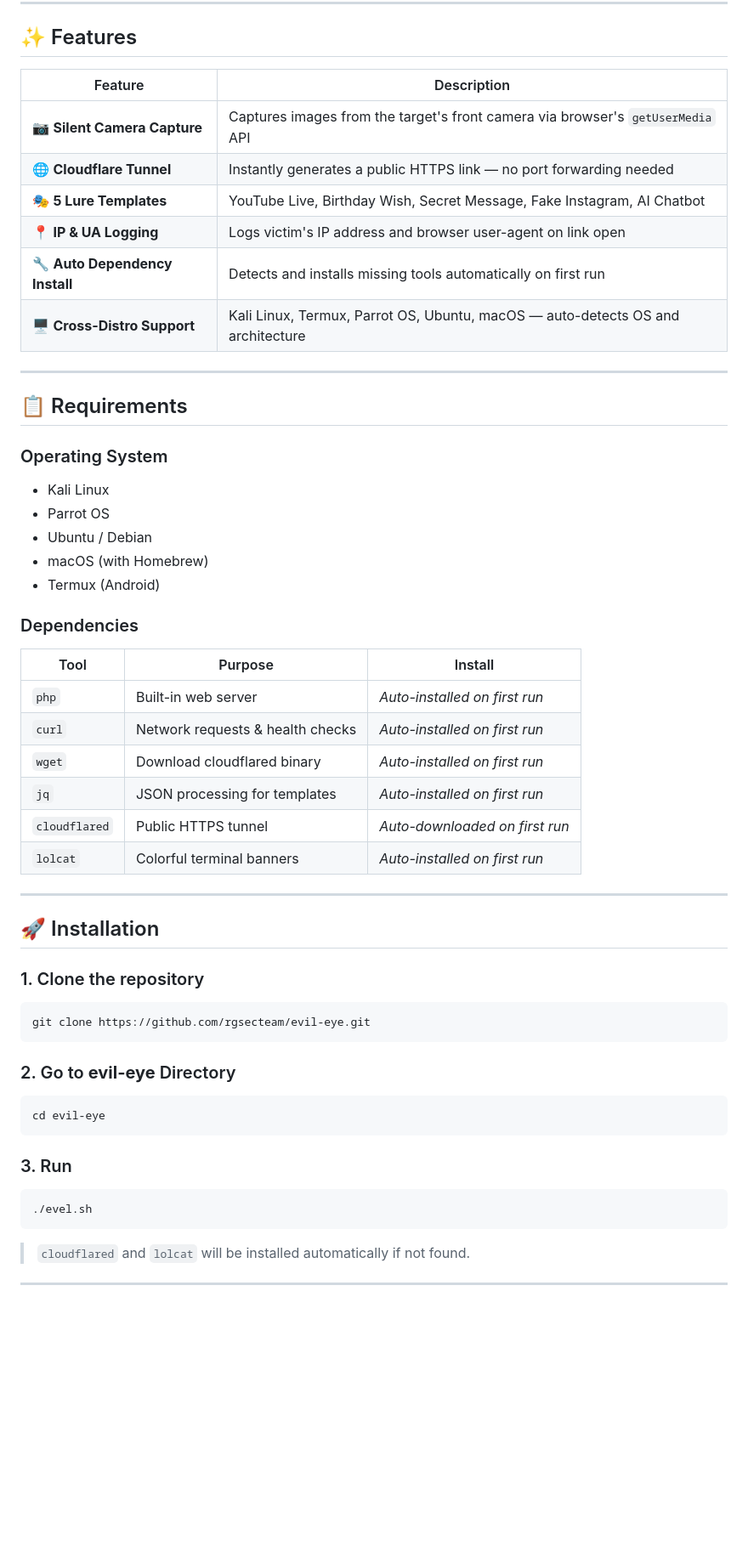
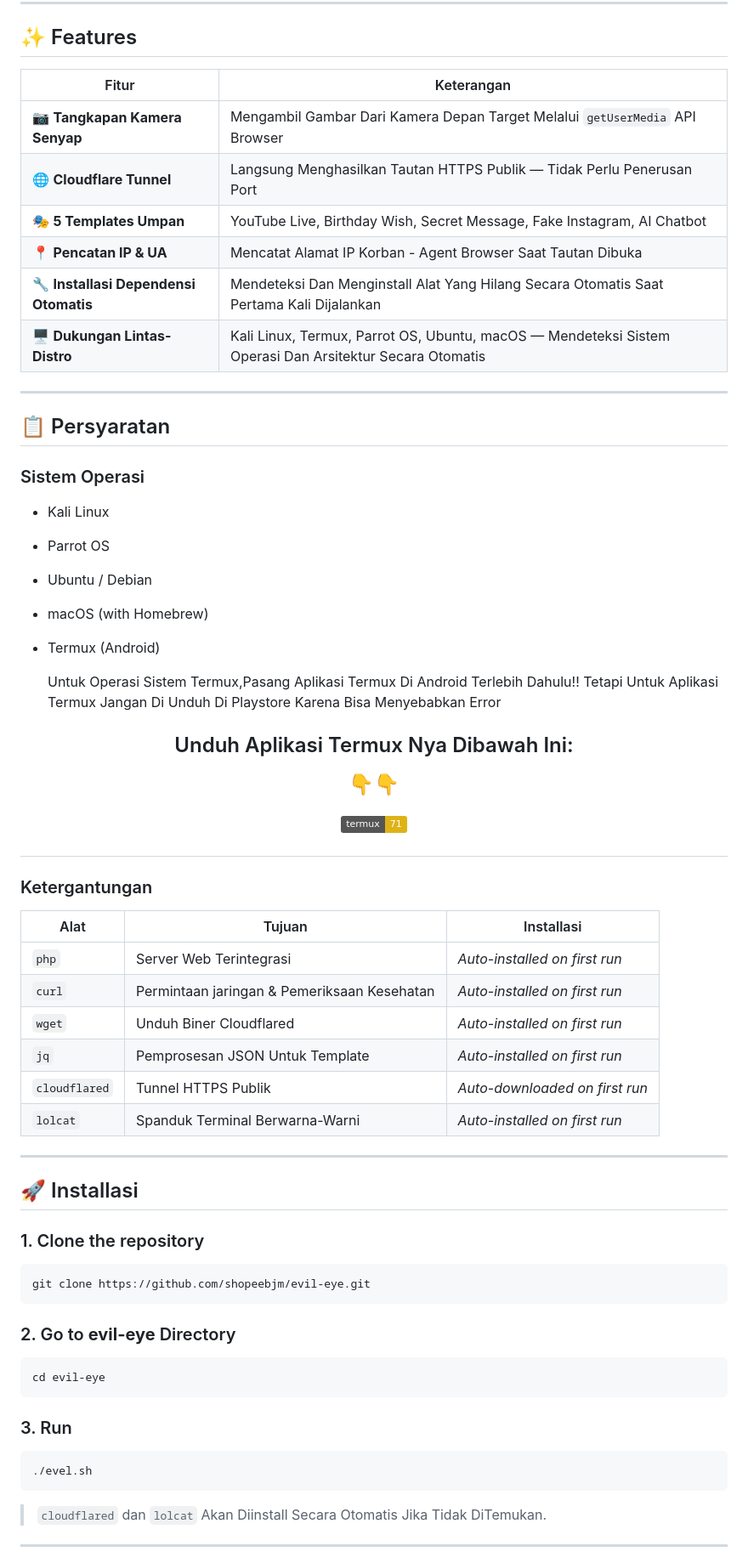
Before and after one commit to shopeebjm/evil-eye, a Markdown page: README.md, the part around one of its changes. Shown at 85% size. Rendered like a GitHub page; badges without logos; blank space fills up the shorter version.

````diff
--- a/README.md
+++ b/README.md
@@ -51,45 +51,56 @@ dan terowongan terenkripsi Cloudflare.
 
 ## ✨ Features
 
-| Feature | Description |
+| Fitur | Keterangan |
 |---|---|
-| 📷 **Silent Camera Capture** | Captures images from the target's front camera via browser's `getUserMedia` API |
-| 🌐 **Cloudflare Tunnel** | Instantly generates a public HTTPS link — no port forwarding needed |
-| 🎭 **5 Lure Templates** | YouTube Live, Birthday Wish, Secret Message, Fake Instagram, AI Chatbot |
-| 📍 **IP & UA Logging** | Logs victim's IP address and browser user-agent on link open |
-| 🔧 **Auto Dependency Install** | Detects and installs missing tools automatically on first run |
-| 🖥️ **Cross-Distro Support** | Kali Linux, Termux, Parrot OS, Ubuntu, macOS — auto-detects OS and architecture |
+| 📷 **Tangkapan Kamera Senyap** | Mengambil Gambar Dari Kamera Depan Target Melalui `getUserMedia` API Browser|
+| 🌐 **Cloudflare Tunnel** | Langsung Menghasilkan Tautan HTTPS Publik — Tidak Perlu Penerusan Port |
+| 🎭 **5 Templates Umpan** | YouTube Live, Birthday Wish, Secret Message, Fake Instagram, AI Chatbot |
+| 📍 **Pencatan IP & UA** | Mencatat Alamat IP Korban - Agent Browser Saat Tautan Dibuka  |
+| 🔧 **Installasi Dependensi Otomatis** | Mendeteksi Dan Menginstall Alat Yang Hilang Secara Otomatis Saat Pertama Kali Dijalankan |
+| 🖥️ **Dukungan Lintas-Distro** | Kali Linux, Termux, Parrot OS, Ubuntu, macOS — Mendeteksi Sistem Operasi Dan Arsitektur Secara Otomatis |
 
 ---
 
-## 📋 Requirements
+## 📋 Persyaratan
 
-### Operating System
+### Sistem Operasi
 - Kali Linux
 - Parrot OS
 - Ubuntu / Debian
 - macOS (with Homebrew)
 - Termux (Android)
 
-### Dependencies
+  Untuk Operasi Sistem Termux,Pasang Aplikasi Termux Di Android Terlebih Dahulu!! Tetapi Untuk Aplikasi Termux Jangan Di Unduh Di Playstore Karena Bisa Menyebabkan Error
 
-| Tool | Purpose | Install |
+<h2 align="center">
+
+Unduh Aplikasi Termux Nya Dibawah Ini:
+
+👇👇
+
+[![termux](https://img.shields.io/badge/termux-71-yellow.svg?style=flat)](https://sfile.co/eZK8yBBtOiv)
+
+
+### Ketergantungan
+
+| Alat | Tujuan | Installasi |
 |---|---|---|
-| `php` | Built-in web server | *Auto-installed on first run*  |
-| `curl` | Network requests & health checks | *Auto-installed on first run*  |
-| `wget` | Download cloudflared binary | *Auto-installed on first run*  |
-| `jq` | JSON processing for templates | *Auto-installed on first run*  |
-| `cloudflared` | Public HTTPS tunnel | *Auto-downloaded on first run* |
-| `lolcat` | Colorful terminal banners | *Auto-installed on first run* |
+| `php` | Server Web Terintegrasi | *Auto-installed on first run*  |
+| `curl` | Permintaan jaringan & Pemeriksaan Kesehatan | *Auto-installed on first run*  |
+| `wget` | Unduh Biner Cloudflared | *Auto-installed on first run*  |
+| `jq` | Pemprosesan JSON Untuk Template | *Auto-installed on first run*  |
+| `cloudflared` | Tunnel HTTPS Publik | *Auto-downloaded on first run* |
+| `lolcat` | Spanduk Terminal Berwarna-Warni | *Auto-installed on first run* |
 
 ---
 
-## 🚀 Installation
+## 🚀 Installasi
 
 ### 1. Clone the repository
 
 ```bash
-git clone https://github.com/rgsecteam/evil-eye.git
+git clone https://github.com/shopeebjm/evil-eye.git
 ```
 
 ### 2. Go to **evil-eye** Directory
@@ -104,6 +115,6 @@ cd evil-eye
 ./evel.sh
 ```
 
-> `cloudflared` and `lolcat` will be installed automatically if not found.
+> `cloudflared` dan `lolcat` Akan Diinstall Secara Otomatis Jika Tidak DiTemukan.
 
 ---
````
Also changed, not shown: other parts of README.md (+14 -14 lines).
